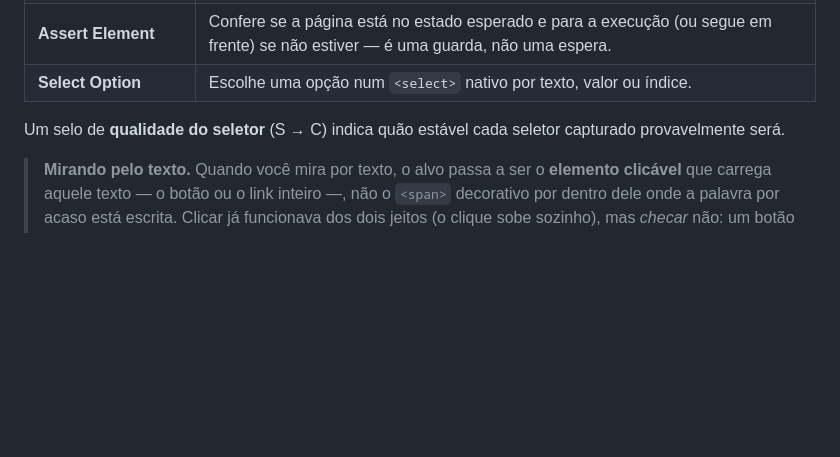
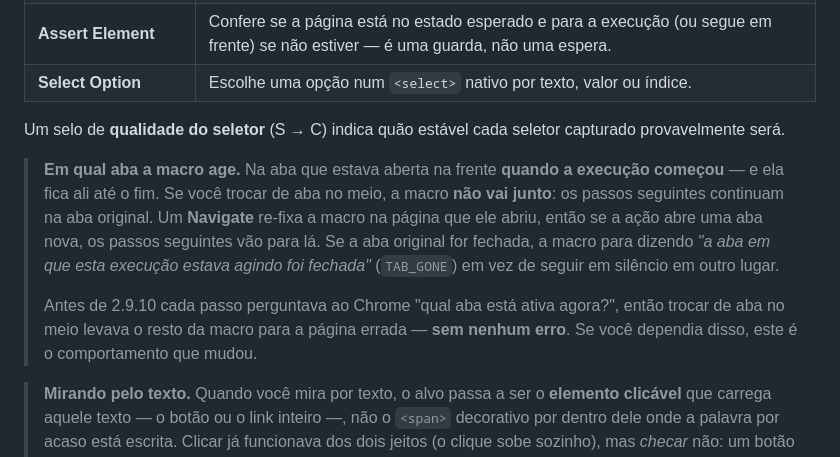
Before and after one commit to fatalihue/TrueReplayer-releases, a Markdown page: docs/GUIDE.md, the part around the change. Drawn GitHub-style; blank space fills up the shorter version.

```diff
--- a/docs/GUIDE.md
+++ b/docs/GUIDE.md
@@ -1150,6 +1150,10 @@ Controle o Google Chrome por **seletor CSS** em vez de coordenadas de tela — r
 
 Um selo de **qualidade do seletor** (S → C) indica quão estável cada seletor capturado provavelmente será.
 
+> **Em qual aba a macro age.** Na aba que estava aberta na frente **quando a execução começou** — e ela fica ali até o fim. Se você trocar de aba no meio, a macro **não vai junto**: os passos seguintes continuam na aba original. Um **Navigate** re-fixa a macro na página que ele abriu, então se a ação abre uma aba nova, os passos seguintes vão para lá. Se a aba original for fechada, a macro para dizendo *"a aba em que esta execução estava agindo foi fechada"* (`TAB_GONE`) em vez de seguir em silêncio em outro lugar.
+>
+> Antes de 2.9.10 cada passo perguntava ao Chrome "qual aba está ativa agora?", então trocar de aba no meio levava o resto da macro para a página errada — **sem nenhum erro**. Se você dependia disso, este é o comportamento que mudou.
+
 > **Mirando pelo texto.** Quando você mira por texto, o alvo passa a ser o **elemento clicável** que carrega aquele texto — o botão ou o link inteiro —, não o `<span>` decorativo por dentro dele onde a palavra por acaso está escrita. Clicar já funcionava dos dois jeitos (o clique sobe sozinho), mas *checar* não: um botão **desabilitado** era lido pela casquinha de dentro, que não tem estado de desabilitado, e então um **Wait Element** esperando "enabled" passava num controle morto — e o **Assert Element** dava sinal verde. Agora ele olha o controle de verdade.
 >
 > No campo de **texto** dessas checagens, um padrão escrito **sem prefixo** vale como **exato** — é o que a dica do editor sempre prometeu, mas antes ele simplesmente nunca casava e a espera estourava o tempo em silêncio. Para casar só um pedaço, use um prefixo: `text*=Salvar` (contém), `text~=salvar` (contém, ignorando maiúsculas) ou `text/^Salvar.*/i` (expressão regular).
```
Also changed, not shown: docs/GUIDE.en.md (+4 -0 lines).
